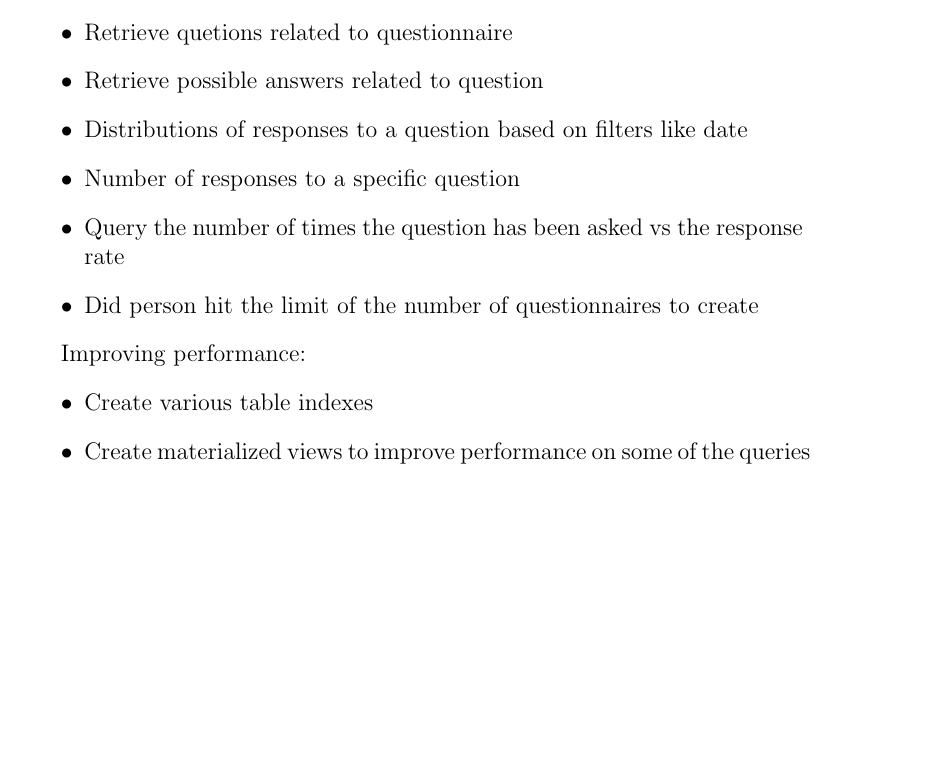
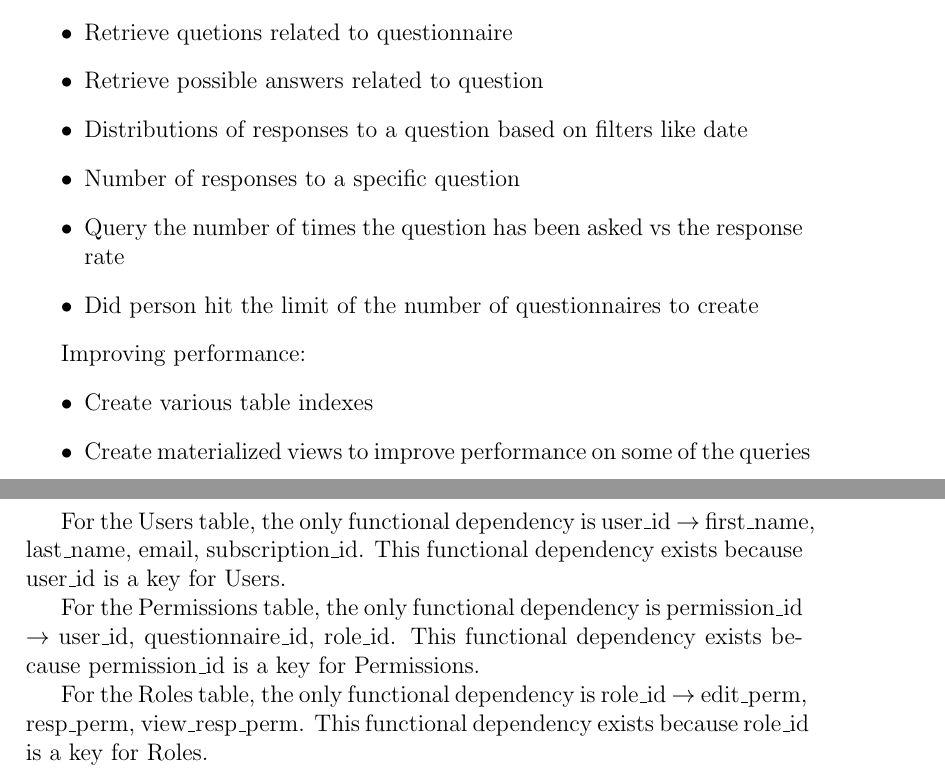
Before and after one commit to fedorenkood/csds341, a LaTeX document (writeup/intro.tex): part of page 5 of 5 before the commit and two parts of pages 5 and 6 of 6 after it, the two joined at a grey line, cut so that both start at the same text, the shorter picture padded with empty space. Compiled offline with pdfLaTeX.

Commit message:
Added functional dependency section
Added functional dependency section and started with the functional dependencies for a few tables

```diff
--- a/writeup/intro.tex
+++ b/writeup/intro.tex
@@ -195,4 +195,13 @@
         \1 Create various table indexes
         \1 Create materialized views to improve performance on some of the queries
     \end{outline}
+    \section{Functional Dependencies}
+    For the Users table, the only functional dependency is user\_id $\rightarrow$ first\_name, last\_name, email, subscription\_id.
+    This functional dependency exists because user\_id is a key for Users.
+
+    For the Permissions table, the only functional dependency is permission\_id $\rightarrow$ user\_id, questionnaire\_id, role\_id.
+    This functional dependency exists because permission\_id is a key for Permissions.
+
+    For the Roles table, the only functional dependency is role\_id $\rightarrow$ edit\_perm, resp\_perm, view\_resp\_perm.
+    This functional dependency exists because role\_id is a key for Roles.
 \end{document}
```
Also changed, not shown: writeup/intro.pdf.
